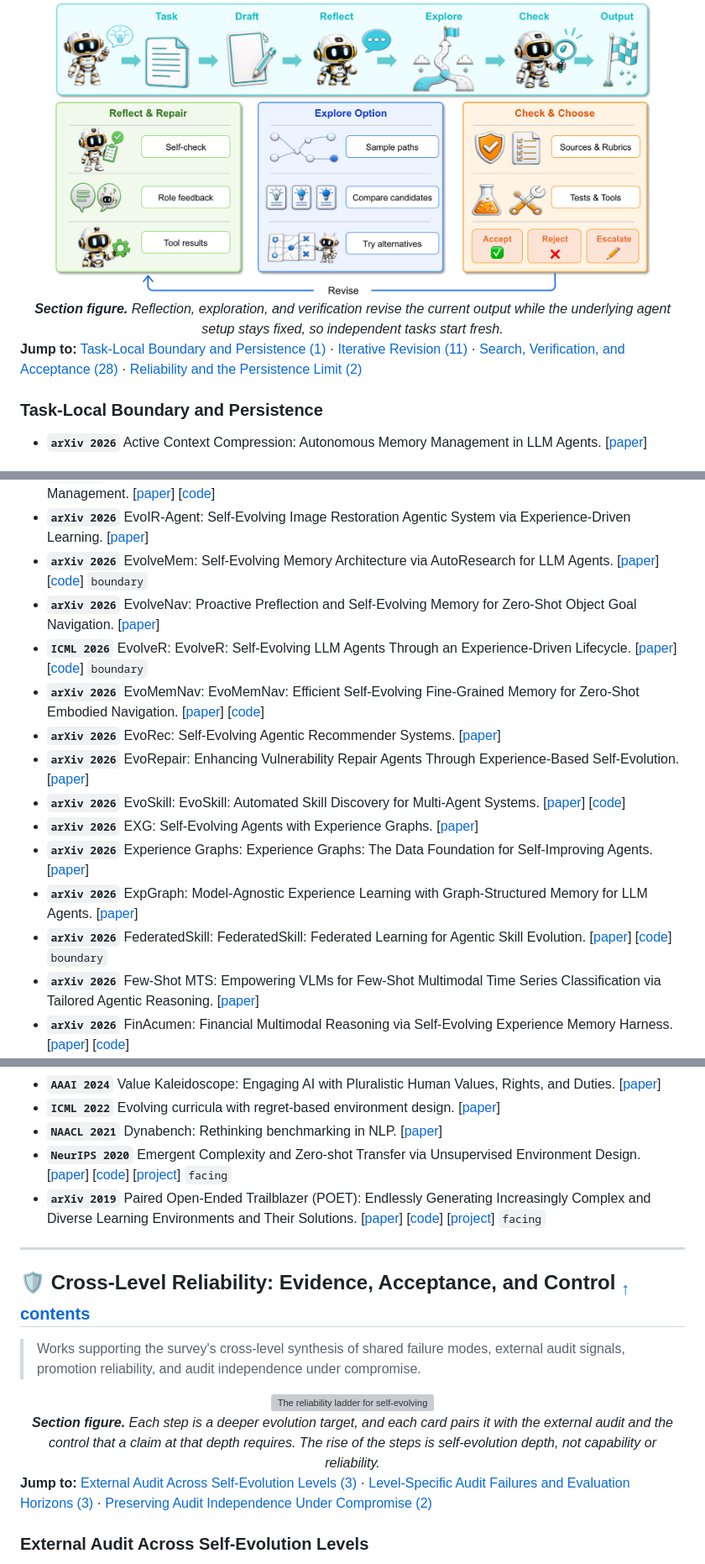
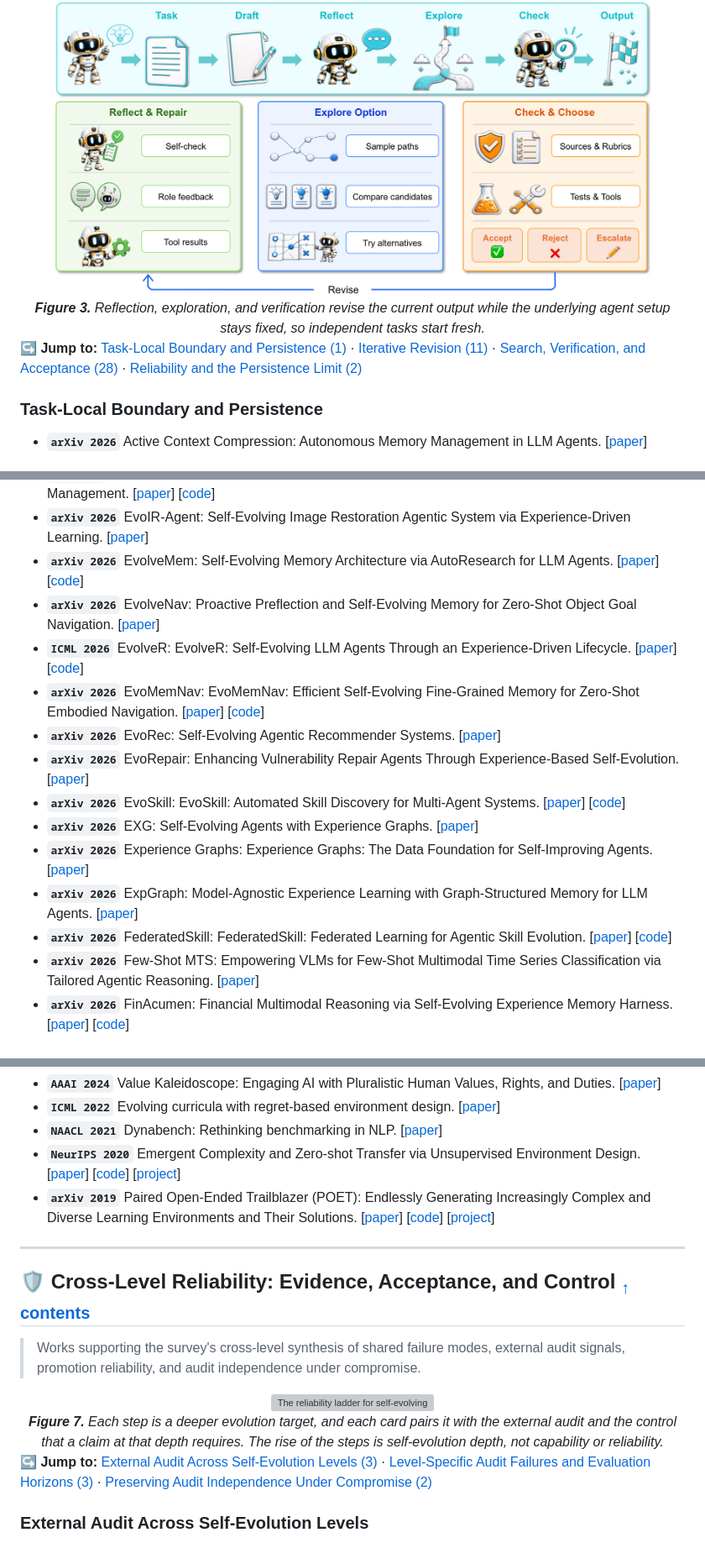
Before and after one commit to wkqdzkd/Awesome-Reliable-Self-Evolving-Agents, a Markdown page: README.md, 3 parts joined by grey strips. Shown at 84% size. Drawn GitHub-style; grey boxes are pictures that could not be loaded.

```diff
--- a/README.md
+++ b/README.md
@@ -150,10 +148,10 @@ L0–L4 taxonomy and all 549 manuscript-used papers are presented below.
 <div align="center">
 <img src="assets/sec3_output.png" width="90%" alt="Task-local workflow of Output-Level Self-Evolution"/>
 <br>
-<em><b>Section figure.</b> Reflection, exploration, and verification revise the current output while the underlying agent setup stays fixed, so independent tasks start fresh.</em>
+<em><b>Figure 3.</b> Reflection, exploration, and verification revise the current output while the underlying agent setup stays fixed, so independent tasks start fresh.</em>
 </div>
 
-**Jump to:** [Task-Local Boundary and Persistence (1)](#L0.definition) · [Iterative Revision (11)](#L0.iterative_revision) · [Search, Verification, and Acceptance (28)](#L0.search_verification) · [Reliability and the Persistence Limit (2)](#L0.reliability)
+**↪️ Jump to:** [Task-Local Boundary and Persistence (1)](#L0.definition) · [Iterative Revision (11)](#L0.iterative_revision) · [Search, Verification, and Acceptance (28)](#L0.search_verification) · [Reliability and the Persistence Limit (2)](#L0.reliability)
 
 <div id="L0.definition"></div>
 
@@ -551,9 +549,9 @@ L0–L4 taxonomy and all 549 manuscript-used papers are presented below.
 - **`arXiv 2026`** Evo-MedAgent: Beyond One-Shot Diagnosis with Agents That Remember, Reflect, and Improve. [[paper](https://arxiv.org/abs/2604.14475)]
 - **`KDD 2026`** EvoDS: EvoDS: Self-Evolving Autonomous Data Science Agent with Skill Learning and Context Management. [[paper](https://arxiv.org/abs/2606.03841)] [[code](https://github.com/usail-hkust/EvoDS)]
 - **`arXiv 2026`** EvoIR-Agent: Self-Evolving Image Restoration Agentic System via Experience-Driven Learning. [[paper](https://arxiv.org/abs/2605.22208)]
-- **`arXiv 2026`** EvolveMem: Self-Evolving Memory Architecture via AutoResearch for LLM Agents. [[paper](https://arxiv.org/abs/2605.13941)] [[code](https://github.com/aiming-lab/SimpleMem)] `boundary`
+- **`arXiv 2026`** EvolveMem: Self-Evolving Memory Architecture via AutoResearch for LLM Agents. [[paper](https://arxiv.org/abs/2605.13941)] [[code](https://github.com/aiming-lab/SimpleMem)]
 - **`arXiv 2026`** EvolveNav: Proactive Preflection and Self-Evolving Memory for Zero-Shot Object Goal Navigation. [[paper](https://arxiv.org/abs/2606.18235)]
-- **`ICML 2026`** EvolveR: EvolveR: Self-Evolving LLM Agents Through an Experience-Driven Lifecycle. [[paper](https://arxiv.org/abs/2510.16079)] [[code](https://github.com/KnowledgeXLab/EvolveR)] `boundary`
+- **`ICML 2026`** EvolveR: EvolveR: Self-Evolving LLM Agents Through an Experience-Driven Lifecycle. [[paper](https://arxiv.org/abs/2510.16079)] [[code](https://github.com/KnowledgeXLab/EvolveR)]
 - **`arXiv 2026`** EvoMemNav: EvoMemNav: Efficient Self-Evolving Fine-Grained Memory for Zero-Shot Embodied Navigation. [[paper](https://arxiv.org/abs/2606.03509)] [[code](https://github.com/caicaiya123/EvoMemNav)]
 - **`arXiv 2026`** EvoRec: Self-Evolving Agentic Recommender Systems. [[paper](https://arxiv.org/abs/2606.28368)]
 - **`arXiv 2026`** EvoRepair: Enhancing Vulnerability Repair Agents Through Experience-Based Self-Evolution. [[paper](https://arxiv.org/abs/2605.30105)]
@@ -561,7 +559,7 @@ L0–L4 taxonomy and all 549 manuscript-used papers are presented below.
 - **`arXiv 2026`** EXG: Self-Evolving Agents with Experience Graphs. [[paper](https://arxiv.org/abs/2605.17721)]
 - **`arXiv 2026`** Experience Graphs: Experience Graphs: The Data Foundation for Self-Improving Agents. [[paper](https://arxiv.org/abs/2606.29823)]
 - **`arXiv 2026`** ExpGraph: Model-Agnostic Experience Learning with Graph-Structured Memory for LLM Agents. [[paper](https://arxiv.org/abs/2605.30712)]
-- **`arXiv 2026`** FederatedSkill: FederatedSkill: Federated Learning for Agentic Skill Evolution. [[paper](https://arxiv.org/abs/2606.03143)] [[code](https://github.com/UCSB-NLP-Chang/FederatedSkill)] `boundary`
+- **`arXiv 2026`** FederatedSkill: FederatedSkill: Federated Learning for Agentic Skill Evolution. [[paper](https://arxiv.org/abs/2606.03143)] [[code](https://github.com/UCSB-NLP-Chang/FederatedSkill)]
 - **`arXiv 2026`** Few-Shot MTS: Empowering VLMs for Few-Shot Multimodal Time Series Classification via Tailored Agentic Reasoning. [[paper](https://arxiv.org/abs/2605.09395)]
 - **`arXiv 2026`** FinAcumen: Financial Multimodal Reasoning via Self-Evolving Experience Memory Harness. [[paper](https://arxiv.org/abs/2606.17642)] [[code](https://anonymous.4open.science/r/FinAcumen)]
 - **`arXiv 2026`** FlyRoute: Self-Evolving Agent Profiling via Data Flywheel for Adaptive Task Routing. [[paper](https://arxiv.org/abs/2605.22057)]
@@ -797,8 +795,8 @@ L0–L4 taxonomy and all 549 manuscript-used papers are presented below.
 - **`AAAI 2024`** Value Kaleidoscope: Engaging AI with Pluralistic Human Values, Rights, and Duties. [[paper](https://doi.org/10.1609/aaai.v38i18.29970)]
 - **`ICML 2022`** Evolving curricula with regret-based environment design. [[paper](https://proceedings.mlr.press/v162/parker-holder22a.html)]
 - **`NAACL 2021`** Dynabench: Rethinking benchmarking in NLP. [[paper](https://aclanthology.org/2021.naacl-main.324)]
-- **`NeurIPS 2020`** Emergent Complexity and Zero-shot Transfer via Unsupervised Environment Design. [[paper](https://arxiv.org/abs/2012.02096)] [[code](https://github.com/google-research/google-research/tree/master/social_rl/adversarial_env)] [[project](https://research.google/blog/paired-a-new-multi-agent-approach-for-adversarial-environment-generation)] `facing`
-- **`arXiv 2019`** Paired Open-Ended Trailblazer (POET): Endlessly Generating Increasingly Complex and Diverse Learning Environments and Their Solutions. [[paper](https://arxiv.org/abs/1901.01753)] [[code](https://github.com/uber-research/poet)] [[project](https://www.uber.com/us/en/blog/poet-open-ended-deep-learning)] `facing`
+- **`NeurIPS 2020`** Emergent Complexity and Zero-shot Transfer via Unsupervised Environment Design. [[paper](https://arxiv.org/abs/2012.02096)] [[code](https://github.com/google-research/google-research/tree/master/social_rl/adversarial_env)] [[project](https://research.google/blog/paired-a-new-multi-agent-approach-for-adversarial-environment-generation)]
+- **`arXiv 2019`** Paired Open-Ended Trailblazer (POET): Endlessly Generating Increasingly Complex and Diverse Learning Environments and Their Solutions. [[paper](https://arxiv.org/abs/1901.01753)] [[code](https://github.com/uber-research/poet)] [[project](https://www.uber.com/us/en/blog/poet-open-ended-deep-learning)]
 
 ---
 
@@ -811,10 +809,10 @@ L0–L4 taxonomy and all 549 manuscript-used papers are presented below.
 <div align="center">
 <img src="assets/sec8_ladder.png" width="90%" alt="The reliability ladder for self-evolving agents"/>
 <br>
-<em><b>Section figure.</b> Each step is a deeper evolution target, and each card pairs it with the external audit and the control that a claim at that depth requires. The rise of the steps is self-evolution depth, not capability or reliability.</em>
+<em><b>Figure 7.</b> Each step is a deeper evolution target, and each card pairs it with the external audit and the control that a claim at that depth requires. The rise of the steps is self-evolution depth, not capability or reliability.</em>
 </div>
 
-**Jump to:** [External Audit Across Self-Evolution Levels (3)](#cross_level.external_audit) · [Level-Specific Audit Failures and Evaluation Horizons (3)](#cross_level.failure_modes) · [Preserving Audit Independence Under Compromise (2)](#cross_level.audit_independence)
+**↪️ Jump to:** [External Audit Across Self-Evolution Levels (3)](#cross_level.external_audit) · [Level-Specific Audit Failures and Evaluation Horizons (3)](#cross_level.failure_modes) · [Preserving Audit Independence Under Compromise (2)](#cross_level.audit_independence)
 
 <div id="cross_level.external_audit"></div>
 
```
Also changed, not shown: other parts of README.md (+40 -42 lines).
